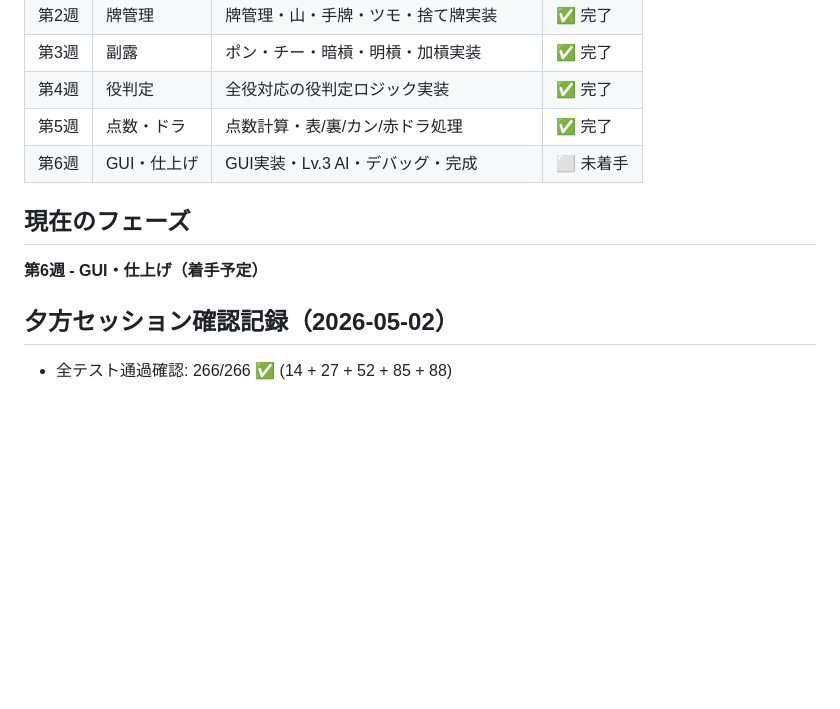
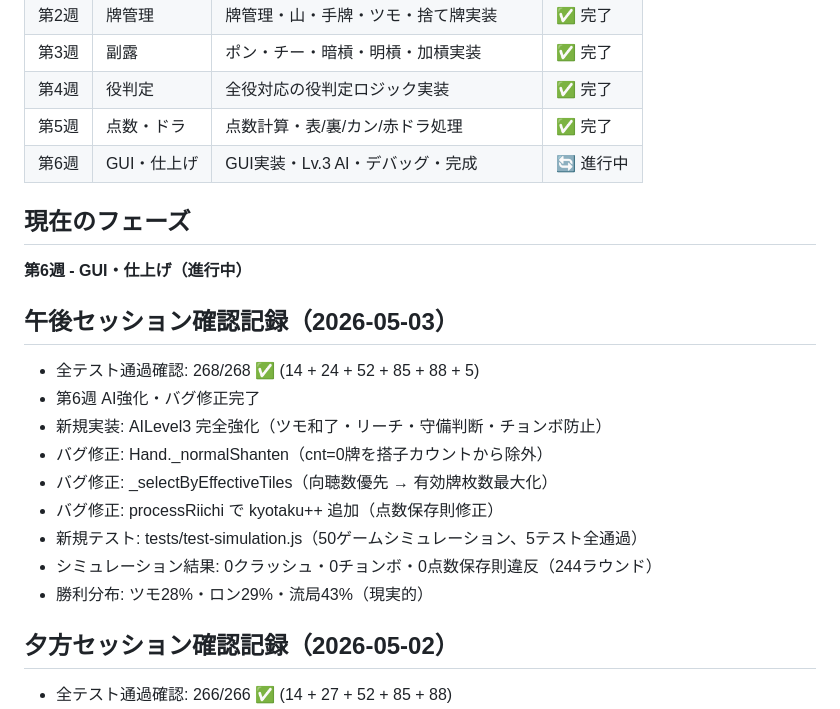
Before and after one commit to Soma233-hub/mahjong-game, a Markdown page: PROGRESS.md, the part around one of its changes. GitHub-like rendering; blank space fills up the shorter version.

```diff
--- a/PROGRESS.md
+++ b/PROGRESS.md
@@ -14,10 +14,21 @@
 | 第3週 | 副露 | ポン・チー・暗槓・明槓・加槓実装 | ✅ 完了 |
 | 第4週 | 役判定 | 全役対応の役判定ロジック実装 | ✅ 完了 |
 | 第5週 | 点数・ドラ | 点数計算・表/裏/カン/赤ドラ処理 | ✅ 完了 |
-| 第6週 | GUI・仕上げ | GUI実装・Lv.3 AI・デバッグ・完成 | ⬜ 未着手 |
+| 第6週 | GUI・仕上げ | GUI実装・Lv.3 AI・デバッグ・完成 | 🔄 進行中 |
 
 ## 現在のフェーズ
-**第6週 - GUI・仕上げ（着手予定）**
+**第6週 - GUI・仕上げ（進行中）**
+
+## 午後セッション確認記録（2026-05-03）
+- 全テスト通過確認: 268/268 ✅ (14 + 24 + 52 + 85 + 88 + 5)
+- 第6週 AI強化・バグ修正完了
+- 新規実装: AILevel3 完全強化（ツモ和了・リーチ・守備判断・チョンボ防止）
+- バグ修正: Hand._normalShanten（cnt=0牌を搭子カウントから除外）
+- バグ修正: _selectByEffectiveTiles（向聴数優先 → 有効牌枚数最大化）
+- バグ修正: processRiichi で kyotaku++ 追加（点数保存則修正）
+- 新規テスト: tests/test-simulation.js（50ゲームシミュレーション、5テスト全通過）
+- シミュレーション結果: 0クラッシュ・0チョンボ・0点数保存則違反（244ラウンド）
+- 勝利分布: ツモ28%・ロン29%・流局43%（現実的）
 
 ## 夕方セッション確認記録（2026-05-02）
 - 全テスト通過確認: 266/266 ✅ (14 + 27 + 52 + 85 + 88)
```
Also changed, not shown: other parts of PROGRESS.md (+20 -12 lines).
